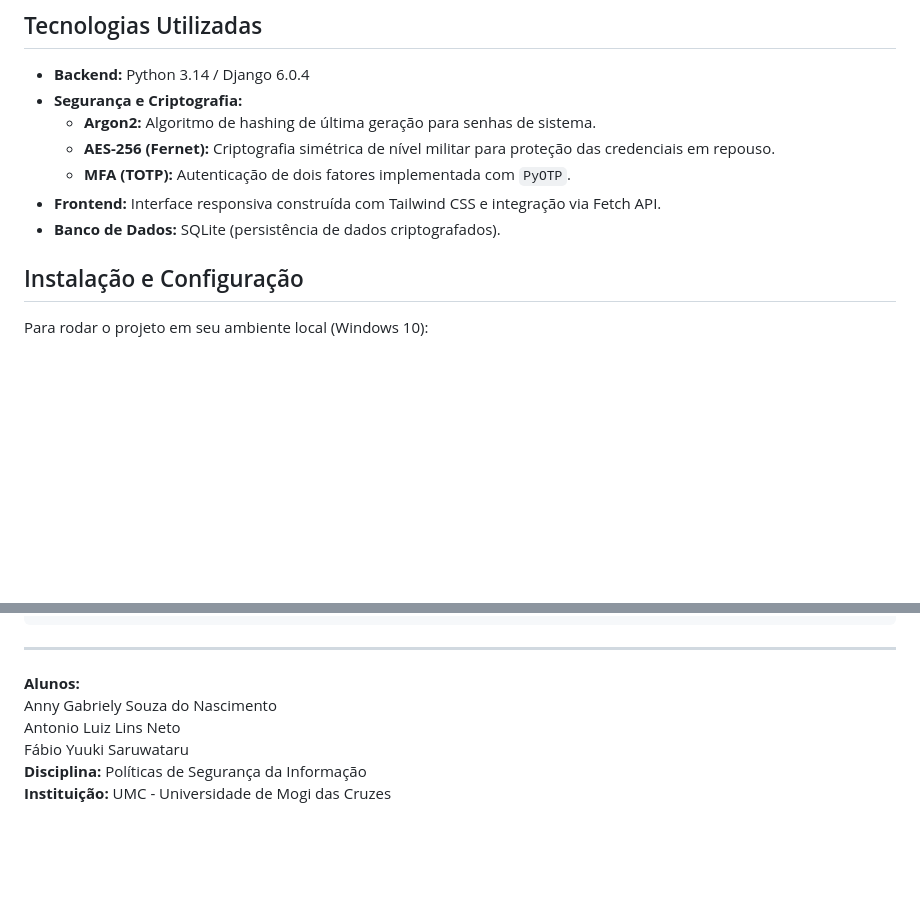
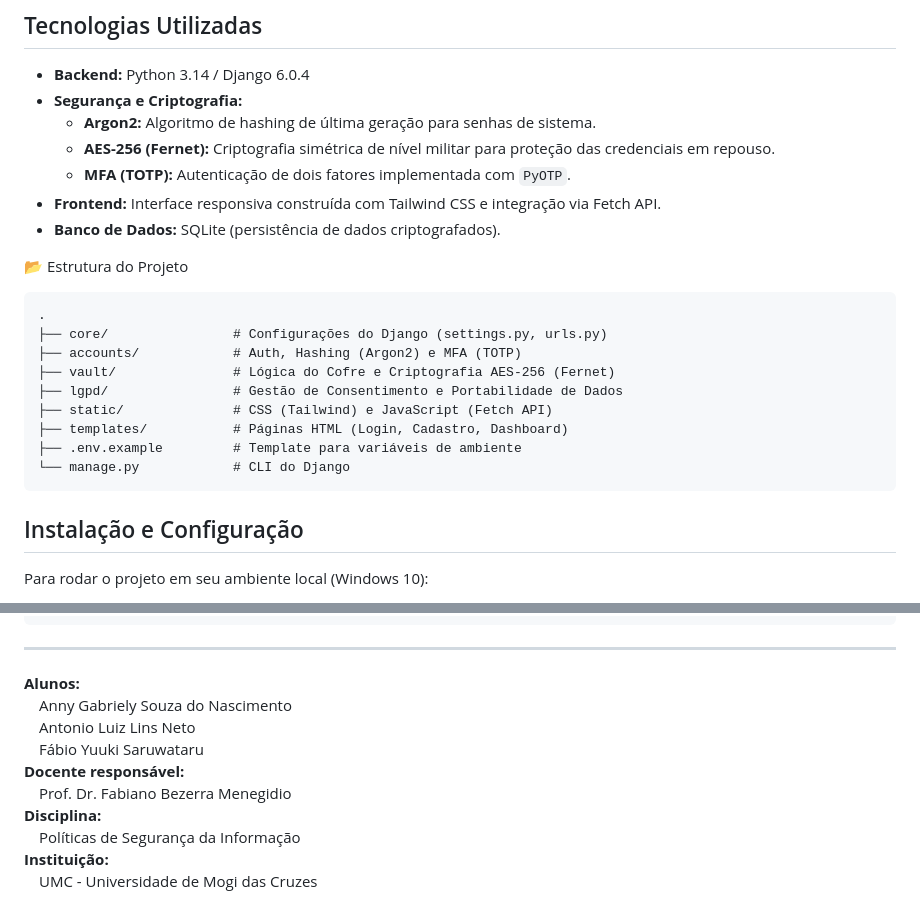
Before and after one commit to coragi-py/psi-gsencript, a Markdown page: README.md, 2 parts joined by grey strips. GitHub-like rendering; blank space fills up the shorter version.

Commit message:
Enhance README with badges and project structure
Added institutional, method, tech badges and improved project structure details.

````diff
--- a/README.md
+++ b/README.md
@@ -13,6 +31,20 @@ Este sistema funciona como um cofre de senhas (Vault) que prioriza os pilares da
     * **MFA (TOTP):** Autenticação de dois fatores implementada com `PyOTP`.
 * **Frontend:** Interface responsiva construída com Tailwind CSS e integração via Fetch API.
 * **Banco de Dados:** SQLite (persistência de dados criptografados).
+
+📂 Estrutura do Projeto
+
+```text
+.
+├── core/                # Configurações do Django (settings.py, urls.py)
+├── accounts/            # Auth, Hashing (Argon2) e MFA (TOTP)
+├── vault/               # Lógica do Cofre e Criptografia AES-256 (Fernet)
+├── lgpd/                # Gestão de Consentimento e Portabilidade de Dados
+├── static/              # CSS (Tailwind) e JavaScript (Fetch API)
+├── templates/           # Páginas HTML (Login, Cadastro, Dashboard)
+├── .env.example         # Template para variáveis de ambiente
+└── manage.py            # CLI do Django
+```
 
 ## Instalação e Configuração
 Para rodar o projeto em seu ambiente local (Windows 10):
@@ -158,8 +190,12 @@ Abaixo estão os modelos de dados para as operações de criação (Create) e al
 ---
 
 **Alunos:** \
-  Anny Gabriely Souza do Nascimento\
-  Antonio Luiz Lins Neto\
-  Fábio Yuuki Saruwataru \
-**Disciplina:** Políticas de Segurança da Informação
-**Instituição:** UMC - Universidade de Mogi das Cruzes
+&emsp;Anny Gabriely Souza do Nascimento\
+&emsp;Antonio Luiz Lins Neto\
+&emsp;Fábio Yuuki Saruwataru \
+**Docente responsável:** \
+&emsp;Prof. Dr. Fabiano Bezerra Menegidio \
+**Disciplina:** \
+&emsp;Políticas de Segurança da Informação
+**Instituição:** \
+&emsp;UMC - Universidade de Mogi das Cruzes
````
Also changed, not shown: other parts of README.md (+19 -1 lines).
